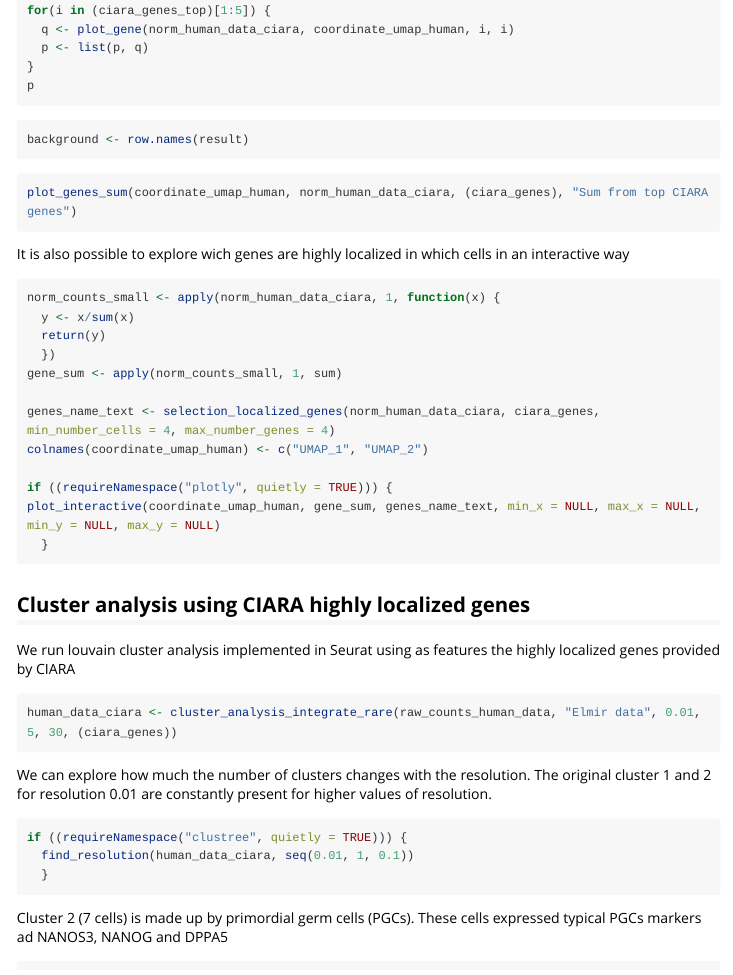
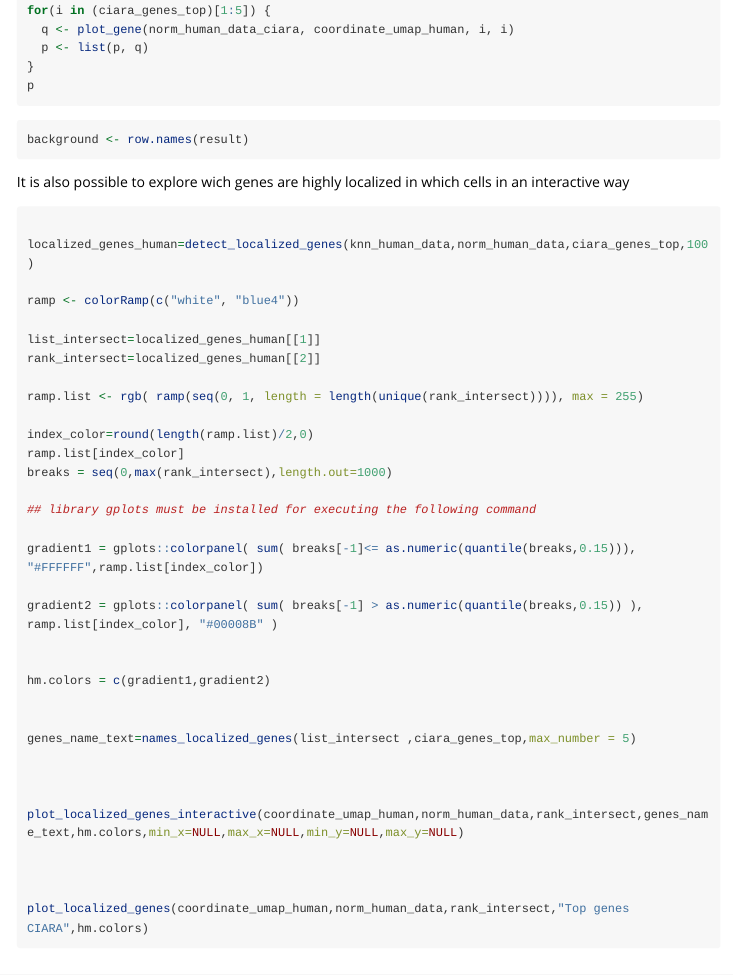
Before and after one commit to ScialdoneLab/CIARA, an R Markdown document (vignettes/CIARA.Rmd): the page in a window 1100 px wide, from 1480 px down. Rendered offline with R 4.5, knitr and Pandoc, with nearby package versions; long lines of code are wrapped.

Commit message:
Add files via upload

````diff
--- a/vignettes/CIARA.Rmd
+++ b/vignettes/CIARA.Rmd
@@ -127,30 +127,48 @@ background <- row.names(result)
 ```
 
 
+It is also possible to explore wich genes are highly localized in which cells in an interactive way
 
-```{r }
-plot_genes_sum(coordinate_umap_human, norm_human_data_ciara, (ciara_genes), "Sum from top CIARA genes")
+```{r, eval = FALSE}
+
+localized_genes_human=detect_localized_genes(knn_human_data,norm_human_data,ciara_genes_top,100)
+
+ramp <- colorRamp(c("white", "blue4"))
+
+list_intersect=localized_genes_human[[1]]
+rank_intersect=localized_genes_human[[2]]
+
+ramp.list <- rgb( ramp(seq(0, 1, length = length(unique(rank_intersect)))), max = 255)
+
+index_color=round(length(ramp.list)/2,0)
+ramp.list[index_color]
+breaks = seq(0,max(rank_intersect),length.out=1000)
+
+## library gplots must be installed for executing the following command
+
+gradient1 = gplots::colorpanel( sum( breaks[-1]<= as.numeric(quantile(breaks,0.15))), "#FFFFFF",ramp.list[index_color])
+
+gradient2 = gplots::colorpanel( sum( breaks[-1] > as.numeric(quantile(breaks,0.15)) ), ramp.list[index_color], "#00008B" )
+
+
+hm.colors = c(gradient1,gradient2)
+
+
+genes_name_text=names_localized_genes(list_intersect ,ciara_genes_top,max_number = 5)
+
+
+
+plot_localized_genes_interactive(coordinate_umap_human,norm_human_data,rank_intersect,genes_name_text,hm.colors,min_x=NULL,max_x=NULL,min_y=NULL,max_y=NULL)
+
+
+
+plot_localized_genes(coordinate_umap_human,norm_human_data,rank_intersect,"Top genes CIARA",hm.colors)
+
 
 ```
 
-It is also possible to explore wich genes are highly localized in which cells in an interactive way
 
 
-
-```{r }
-norm_counts_small <- apply(norm_human_data_ciara, 1, function(x) {
-  y <- x/sum(x)
-  return(y)
-  })
-gene_sum <- apply(norm_counts_small, 1, sum)
-
-genes_name_text <- selection_localized_genes(norm_human_data_ciara, ciara_genes, min_number_cells = 4, max_number_genes = 4)
-colnames(coordinate_umap_human) <- c("UMAP_1", "UMAP_2")
-
-if ((requireNamespace("plotly", quietly = TRUE))) {
-plot_interactive(coordinate_umap_human, gene_sum, genes_name_text, min_x = NULL, max_x = NULL, min_y = NULL, max_y = NULL)
-  }
-```
 
 ## Cluster analysis using CIARA highly localized genes
 
````
